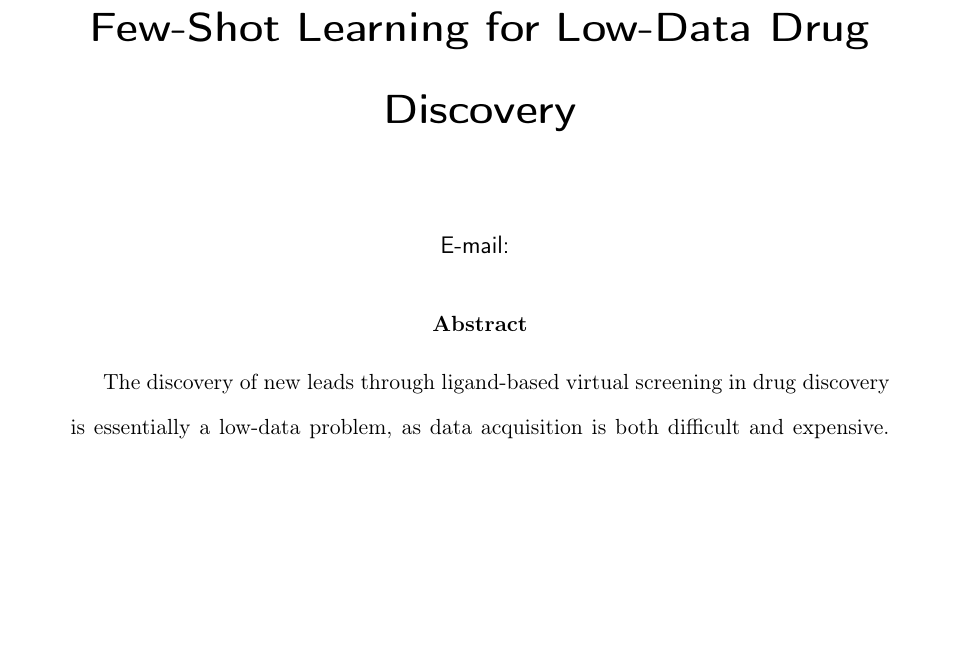
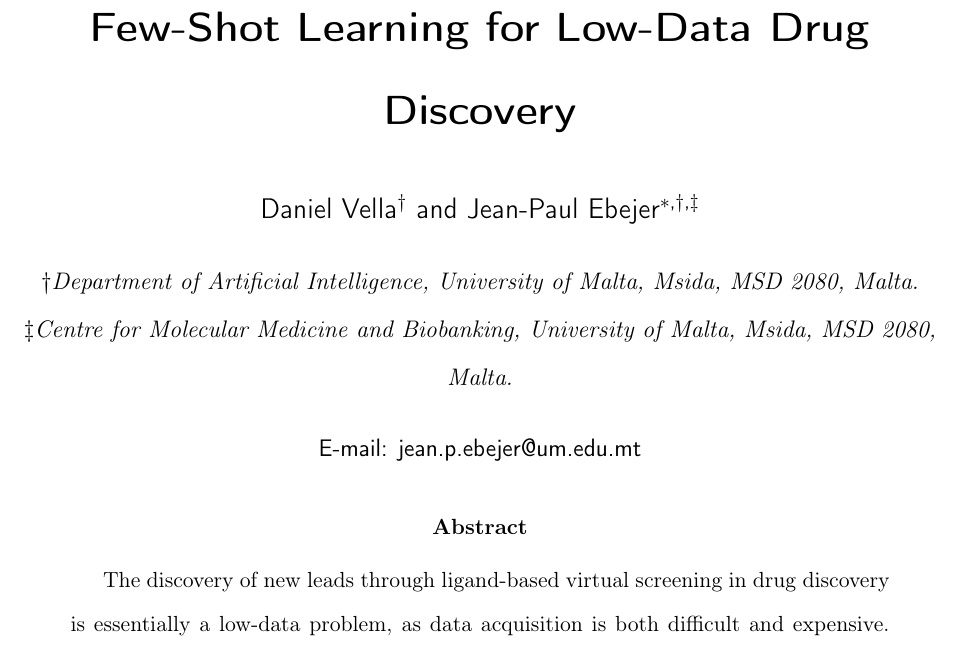
Before and after one commit to jp-um/few_shot_learning_for_low_data_drug_discovery, a LaTeX paper (paper/main.tex): part of page 1 of 40, cut so that both start at the same text, the shorter picture padded with empty space. Compiled offline with pdfLaTeX.

Commit message:
review and SI ready

```diff
--- a/paper/main.tex
+++ b/paper/main.tex
@@ -52,7 +52,7 @@
 %% On the other hand, \alsoaffiliation is used on a per author basis
 %% when authors are associated with multiple institutions.
 %%%%%%%%%%%%%%%%%%%%%%%%%%%%%%%%%%%%%%%%%%%%%%%%%%%%%%%%%%%%%%%%%%%%%
-
+\input{authorship.tex}
 
 %%%%%%%%%%%%%%%%%%%%%%%%%%%%%%%%%%%%%%%%%%%%%%%%%%%%%%%%%%%%%%%%%%%%%
 %% The document title should be given as usual. Some journals require
```
Also changed, not shown: paper/main.pdf, paper/supporting_information.pdf (added).
